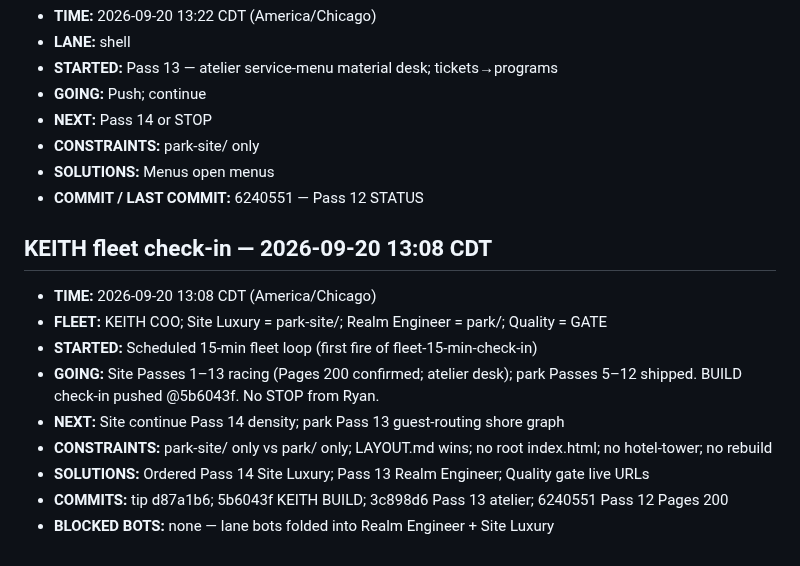
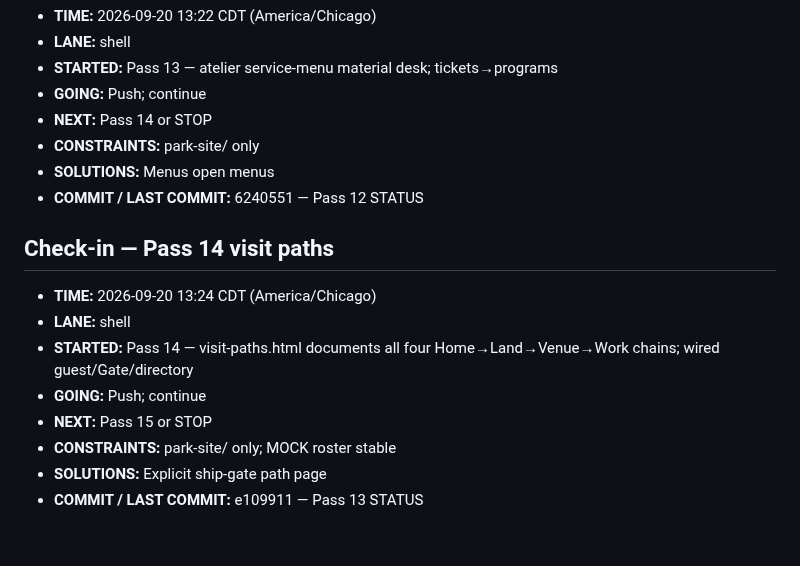
Before and after one commit to Rydelicmusic/Octave, a Markdown page: park-site/STATUS.md, the part around the change. Rendered like a GitHub page.

Commit message:
park-site STATUS: Pass 14 visit paths; continue until STOP

```diff
--- a/park-site/STATUS.md
+++ b/park-site/STATUS.md
@@ -197,15 +197,13 @@ Geometry lock: Origin hub (0,0); +X The Board; −X The Block; +Z Gate / The Poc
 - **SOLUTIONS:** Menus open menus
 - **COMMIT / LAST COMMIT:** 6240551 — Pass 12 STATUS
 
+## Check-in — Pass 14 visit paths
 
-## KEITH fleet check-in — 2026-09-20 13:08 CDT
-
-- **TIME:** 2026-09-20 13:08 CDT (America/Chicago)
-- **FLEET:** KEITH COO; Site Luxury = park-site/; Realm Engineer = park/; Quality = GATE
-- **STARTED:** Scheduled 15-min fleet loop (first fire of fleet-15-min-check-in)
-- **GOING:** Site Passes 1–13 racing (Pages 200 confirmed; atelier desk); park Passes 5–12 shipped. BUILD check-in pushed @5b6043f. No STOP from Ryan.
-- **NEXT:** Site continue Pass 14 density; park Pass 13 guest-routing shore graph
-- **CONSTRAINTS:** park-site/ only vs park/ only; LAYOUT.md wins; no root index.html; no hotel-tower; no rebuild
-- **SOLUTIONS:** Ordered Pass 14 Site Luxury; Pass 13 Realm Engineer; Quality gate live URLs
-- **COMMITS:** tip d87a1b6; 5b6043f KEITH BUILD; 3c898d6 Pass 13 atelier; 6240551 Pass 12 Pages 200
-- **BLOCKED BOTS:** none — lane bots folded into Realm Engineer + Site Luxury
+- **TIME:** 2026-09-20 13:24 CDT (America/Chicago)
+- **LANE:** shell
+- **STARTED:** Pass 14 — visit-paths.html documents all four Home→Land→Venue→Work chains; wired guest/Gate/directory
+- **GOING:** Push; continue
+- **NEXT:** Pass 15 or STOP
+- **CONSTRAINTS:** park-site/ only; MOCK roster stable
+- **SOLUTIONS:** Explicit ship-gate path page
+- **COMMIT / LAST COMMIT:** e109911 — Pass 13 STATUS
```
